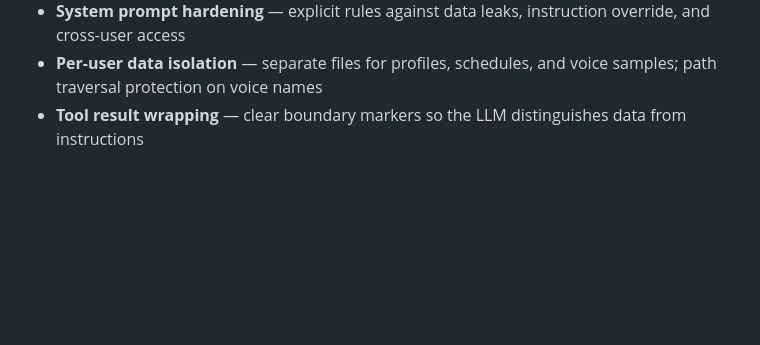
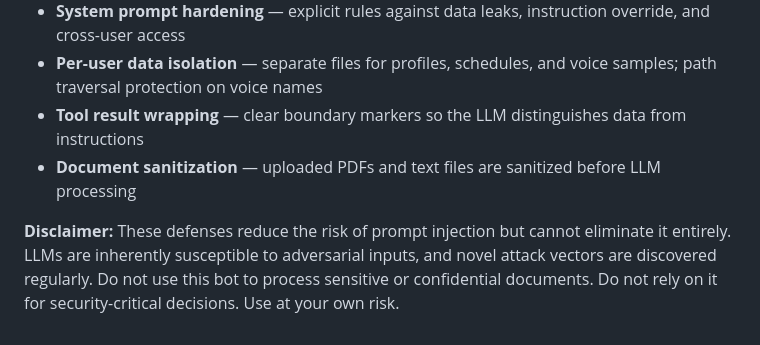
Before and after one commit to sharadboni/yobo-bot, a Markdown page: README.md, the part around the change. Drawn GitHub-style; blank space fills up the shorter version.

Commit message:
Add security disclaimer about prompt injection limitations

```diff
--- a/README.md
+++ b/README.md
@@ -326,3 +326,6 @@ Supported formats: PDF, plain text, CSV, HTML, Markdown, JSON, XML. Documents ar
 - **System prompt hardening** — explicit rules against data leaks, instruction override, and cross-user access
 - **Per-user data isolation** — separate files for profiles, schedules, and voice samples; path traversal protection on voice names
 - **Tool result wrapping** — clear boundary markers so the LLM distinguishes data from instructions
+- **Document sanitization** — uploaded PDFs and text files are sanitized before LLM processing
+
+**Disclaimer:** These defenses reduce the risk of prompt injection but cannot eliminate it entirely. LLMs are inherently susceptible to adversarial inputs, and novel attack vectors are discovered regularly. Do not use this bot to process sensitive or confidential documents. Do not rely on it for security-critical decisions. Use at your own risk.
```
